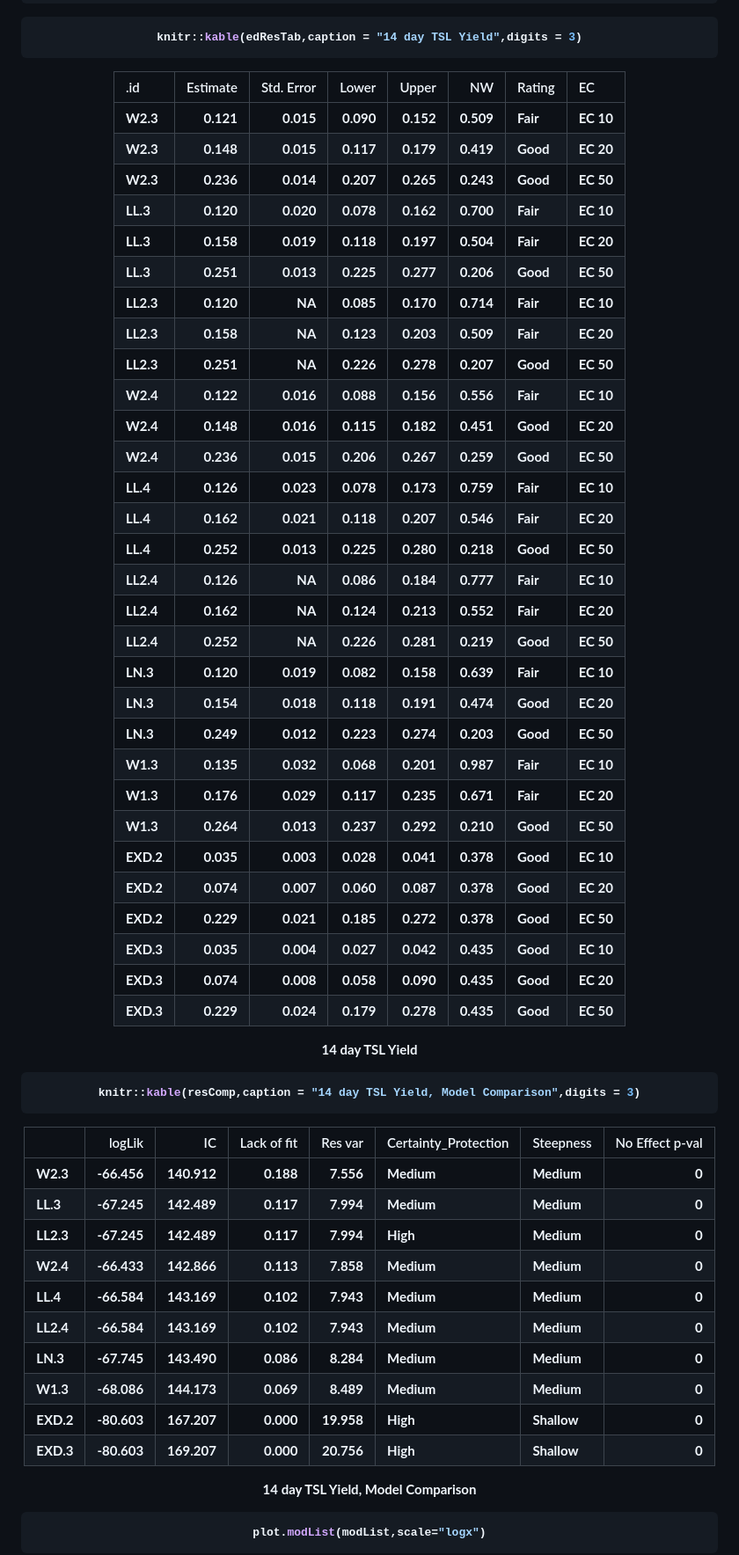
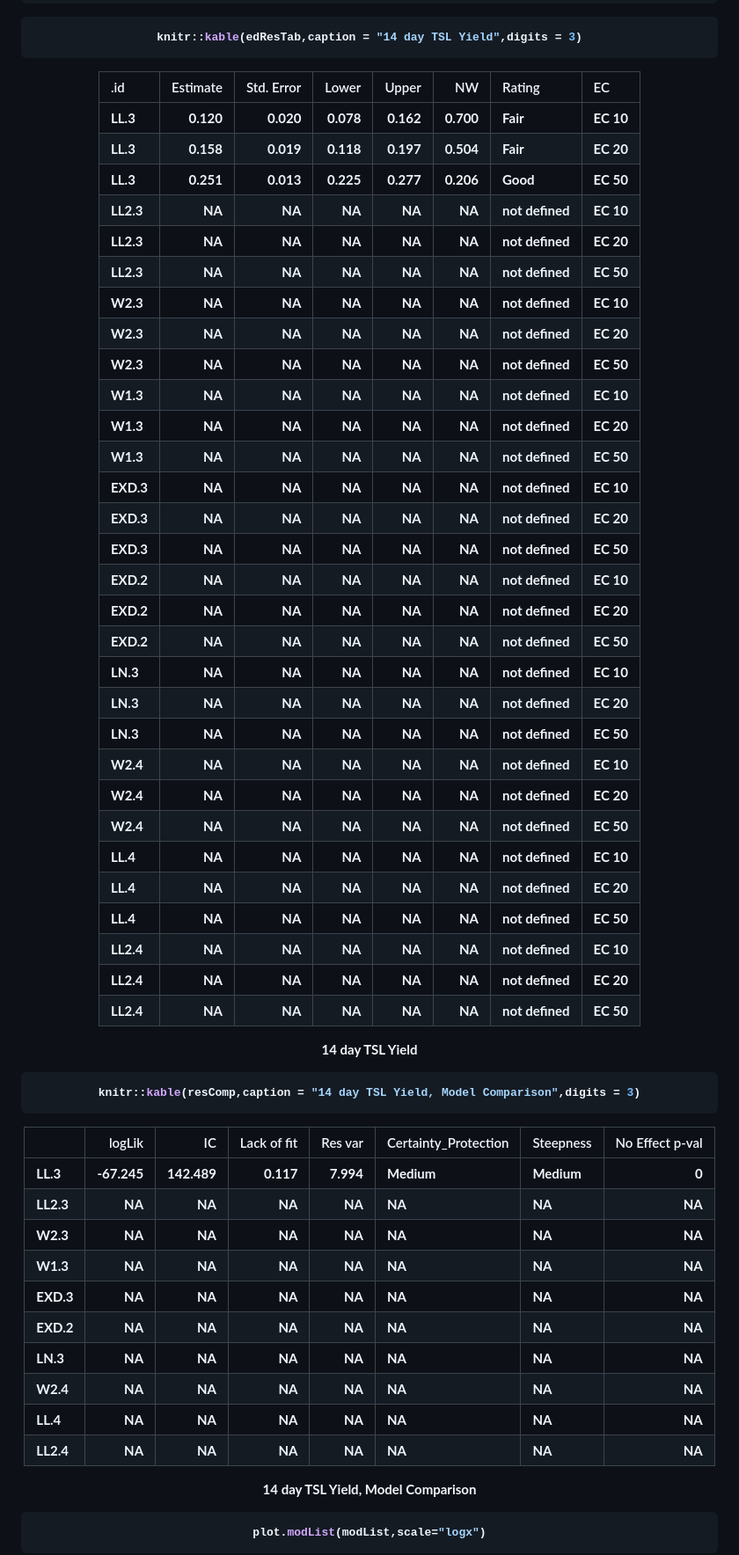
Before and after one commit to Bayer-Group/drcHelper, a Markdown page: README.md, the part around the change printed below. Shown: that part at 88% size. GitHub-like rendering.

````diff
--- a/README.md
+++ b/README.md
@@ -101,38 +112,38 @@ resComp <- drcCompare(modRes = res,trend="Decrease")
 knitr::kable(edResTab,caption = "14 day TSL Yield",digits = 3)
 ```
 
-| .id   | Estimate | Std. Error | Lower | Upper |    NW | Rating | EC    |
-|:------|---------:|-----------:|------:|------:|------:|:-------|:------|
-| W2.3  |    0.121 |      0.015 | 0.090 | 0.152 | 0.509 | Fair   | EC 10 |
-| W2.3  |    0.148 |      0.015 | 0.117 | 0.179 | 0.419 | Good   | EC 20 |
-| W2.3  |    0.236 |      0.014 | 0.207 | 0.265 | 0.243 | Good   | EC 50 |
-| LL.3  |    0.120 |      0.020 | 0.078 | 0.162 | 0.700 | Fair   | EC 10 |
-| LL.3  |    0.158 |      0.019 | 0.118 | 0.197 | 0.504 | Fair   | EC 20 |
-| LL.3  |    0.251 |      0.013 | 0.225 | 0.277 | 0.206 | Good   | EC 50 |
-| LL2.3 |    0.120 |         NA | 0.085 | 0.170 | 0.714 | Fair   | EC 10 |
-| LL2.3 |    0.158 |         NA | 0.123 | 0.203 | 0.509 | Fair   | EC 20 |
-| LL2.3 |    0.251 |         NA | 0.226 | 0.278 | 0.207 | Good   | EC 50 |
-| W2.4  |    0.122 |      0.016 | 0.088 | 0.156 | 0.556 | Fair   | EC 10 |
-| W2.4  |    0.148 |      0.016 | 0.115 | 0.182 | 0.451 | Good   | EC 20 |
-| W2.4  |    0.236 |      0.015 | 0.206 | 0.267 | 0.259 | Good   | EC 50 |
-| LL.4  |    0.126 |      0.023 | 0.078 | 0.173 | 0.759 | Fair   | EC 10 |
-| LL.4  |    0.162 |      0.021 | 0.118 | 0.207 | 0.546 | Fair   | EC 20 |
-| LL.4  |    0.252 |      0.013 | 0.225 | 0.280 | 0.218 | Good   | EC 50 |
-| LL2.4 |    0.126 |         NA | 0.086 | 0.184 | 0.777 | Fair   | EC 10 |
-| LL2.4 |    0.162 |         NA | 0.124 | 0.213 | 0.552 | Fair   | EC 20 |
-| LL2.4 |    0.252 |         NA | 0.226 | 0.281 | 0.219 | Good   | EC 50 |
-| LN.3  |    0.120 |      0.019 | 0.082 | 0.158 | 0.639 | Fair   | EC 10 |
-| LN.3  |    0.154 |      0.018 | 0.118 | 0.191 | 0.474 | Good   | EC 20 |
-| LN.3  |    0.249 |      0.012 | 0.223 | 0.274 | 0.203 | Good   | EC 50 |
-| W1.3  |    0.135 |      0.032 | 0.068 | 0.201 | 0.987 | Fair   | EC 10 |
-| W1.3  |    0.176 |      0.029 | 0.117 | 0.235 | 0.671 | Fair   | EC 20 |
-| W1.3  |    0.264 |      0.013 | 0.237 | 0.292 | 0.210 | Good   | EC 50 |
-| EXD.2 |    0.035 |      0.003 | 0.028 | 0.041 | 0.378 | Good   | EC 10 |
-| EXD.2 |    0.074 |      0.007 | 0.060 | 0.087 | 0.378 | Good   | EC 20 |
-| EXD.2 |    0.229 |      0.021 | 0.185 | 0.272 | 0.378 | Good   | EC 50 |
-| EXD.3 |    0.035 |      0.004 | 0.027 | 0.042 | 0.435 | Good   | EC 10 |
-| EXD.3 |    0.074 |      0.008 | 0.058 | 0.090 | 0.435 | Good   | EC 20 |
-| EXD.3 |    0.229 |      0.024 | 0.179 | 0.278 | 0.435 | Good   | EC 50 |
+| .id   | Estimate | Std. Error | Lower | Upper |    NW | Rating      | EC    |
+|:------|---------:|-----------:|------:|------:|------:|:------------|:------|
+| LL.3  |    0.120 |      0.020 | 0.078 | 0.162 | 0.700 | Fair        | EC 10 |
+| LL.3  |    0.158 |      0.019 | 0.118 | 0.197 | 0.504 | Fair        | EC 20 |
+| LL.3  |    0.251 |      0.013 | 0.225 | 0.277 | 0.206 | Good        | EC 50 |
+| LL2.3 |       NA |         NA |    NA |    NA |    NA | not defined | EC 10 |
+| LL2.3 |       NA |         NA |    NA |    NA |    NA | not defined | EC 20 |
+| LL2.3 |       NA |         NA |    NA |    NA |    NA | not defined | EC 50 |
+| W2.3  |       NA |         NA |    NA |    NA |    NA | not defined | EC 10 |
+| W2.3  |       NA |         NA |    NA |    NA |    NA | not defined | EC 20 |
+| W2.3  |       NA |         NA |    NA |    NA |    NA | not defined | EC 50 |
+| W1.3  |       NA |         NA |    NA |    NA |    NA | not defined | EC 10 |
+| W1.3  |       NA |         NA |    NA |    NA |    NA | not defined | EC 20 |
+| W1.3  |       NA |         NA |    NA |    NA |    NA | not defined | EC 50 |
+| EXD.3 |       NA |         NA |    NA |    NA |    NA | not defined | EC 10 |
+| EXD.3 |       NA |         NA |    NA |    NA |    NA | not defined | EC 20 |
+| EXD.3 |       NA |         NA |    NA |    NA |    NA | not defined | EC 50 |
+| EXD.2 |       NA |         NA |    NA |    NA |    NA | not defined | EC 10 |
+| EXD.2 |       NA |         NA |    NA |    NA |    NA | not defined | EC 20 |
+| EXD.2 |       NA |         NA |    NA |    NA |    NA | not defined | EC 50 |
+| LN.3  |       NA |         NA |    NA |    NA |    NA | not defined | EC 10 |
+| LN.3  |       NA |         NA |    NA |    NA |    NA | not defined | EC 20 |
+| LN.3  |       NA |         NA |    NA |    NA |    NA | not defined | EC 50 |
+| W2.4  |       NA |         NA |    NA |    NA |    NA | not defined | EC 10 |
+| W2.4  |       NA |         NA |    NA |    NA |    NA | not defined | EC 20 |
+| W2.4  |       NA |         NA |    NA |    NA |    NA | not defined | EC 50 |
+| LL.4  |       NA |         NA |    NA |    NA |    NA | not defined | EC 10 |
+| LL.4  |       NA |         NA |    NA |    NA |    NA | not defined | EC 20 |
+| LL.4  |       NA |         NA |    NA |    NA |    NA | not defined | EC 50 |
+| LL2.4 |       NA |         NA |    NA |    NA |    NA | not defined | EC 10 |
+| LL2.4 |       NA |         NA |    NA |    NA |    NA | not defined | EC 20 |
+| LL2.4 |       NA |         NA |    NA |    NA |    NA | not defined | EC 50 |
 
 14 day TSL Yield
 
@@ -142,16 +153,16 @@ knitr::kable(resComp,caption = "14 day TSL Yield, Model Comparison",digits = 3)
 
 |       |  logLik |      IC | Lack of fit | Res var | Certainty_Protection | Steepness | No Effect p-val |
 |:------|--------:|--------:|------------:|--------:|:---------------------|:----------|----------------:|
-| W2.3  | -66.456 | 140.912 |       0.188 |   7.556 | Medium               | Medium    |               0 |
 | LL.3  | -67.245 | 142.489 |       0.117 |   7.994 | Medium               | Medium    |               0 |
-| LL2.3 | -67.245 | 142.489 |       0.117 |   7.994 | High                 | Medium    |               0 |
-| W2.4  | -66.433 | 142.866 |       0.113 |   7.858 | Medium               | Medium    |               0 |
-| LL.4  | -66.584 | 143.169 |       0.102 |   7.943 | Medium               | Medium    |               0 |
-| LL2.4 | -66.584 | 143.169 |       0.102 |   7.943 | Medium               | Medium    |               0 |
-| LN.3  | -67.745 | 143.490 |       0.086 |   8.284 | Medium               | Medium    |               0 |
-| W1.3  | -68.086 | 144.173 |       0.069 |   8.489 | Medium               | Medium    |               0 |
-| EXD.2 | -80.603 | 167.207 |       0.000 |  19.958 | High                 | Shallow   |               0 |
-| EXD.3 | -80.603 | 169.207 |       0.000 |  20.756 | High                 | Shallow   |               0 |
+| LL2.3 |      NA |      NA |          NA |      NA | NA                   | NA        |              NA |
+| W2.3  |      NA |      NA |          NA |      NA | NA                   | NA        |              NA |
+| W1.3  |      NA |      NA |          NA |      NA | NA                   | NA        |              NA |
+| EXD.3 |      NA |      NA |          NA |      NA | NA                   | NA        |              NA |
+| EXD.2 |      NA |      NA |          NA |      NA | NA                   | NA        |              NA |
+| LN.3  |      NA |      NA |          NA |      NA | NA                   | NA        |              NA |
+| W2.4  |      NA |      NA |          NA |      NA | NA                   | NA        |              NA |
+| LL.4  |      NA |      NA |          NA |      NA | NA                   | NA        |              NA |
+| LL2.4 |      NA |      NA |          NA |      NA | NA                   | NA        |              NA |
 
 14 day TSL Yield, Model Comparison
 
````
Also changed, not shown: other parts of README.md (+29 -12 lines), TSL_14d_Yield.png (added), man/figures/README-unnamed-chunk-5-2.png, man/figures/README-unnamed-chunk-8-1.png, man/figures/README-unnamed-chunk-9-1.png, man/figures/README-unnamed-chunk-9-2.png, 4 other files.
